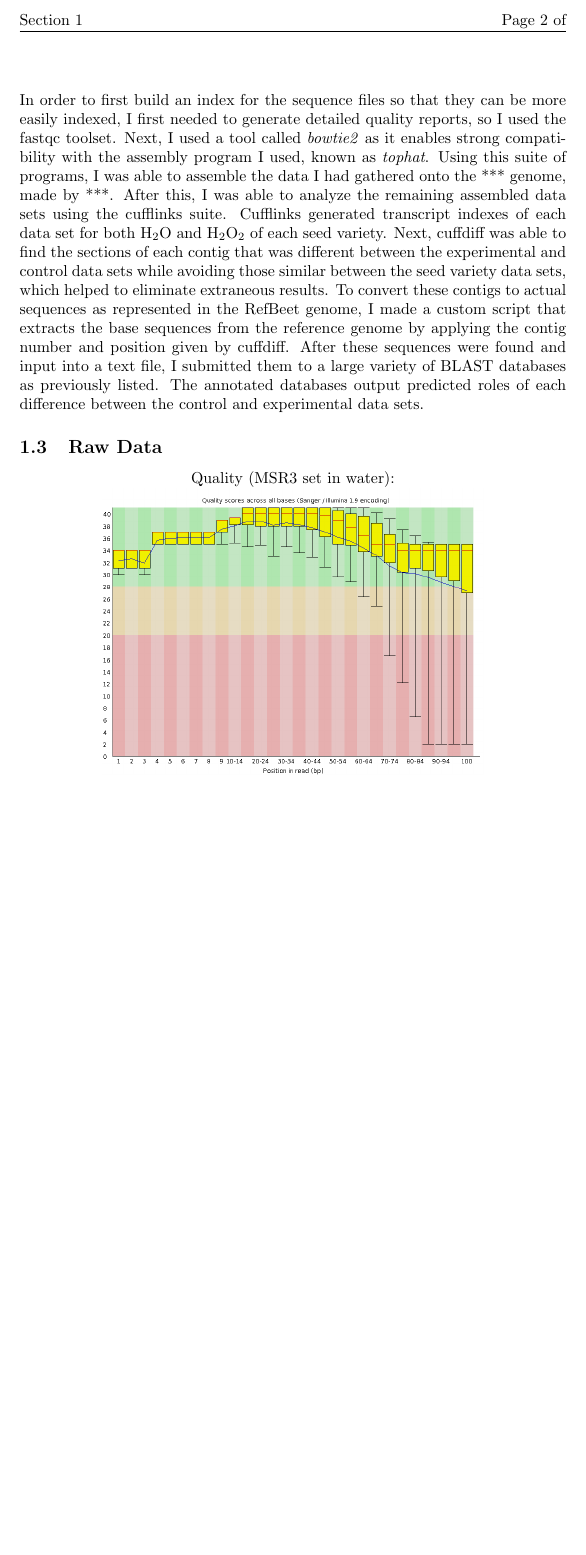
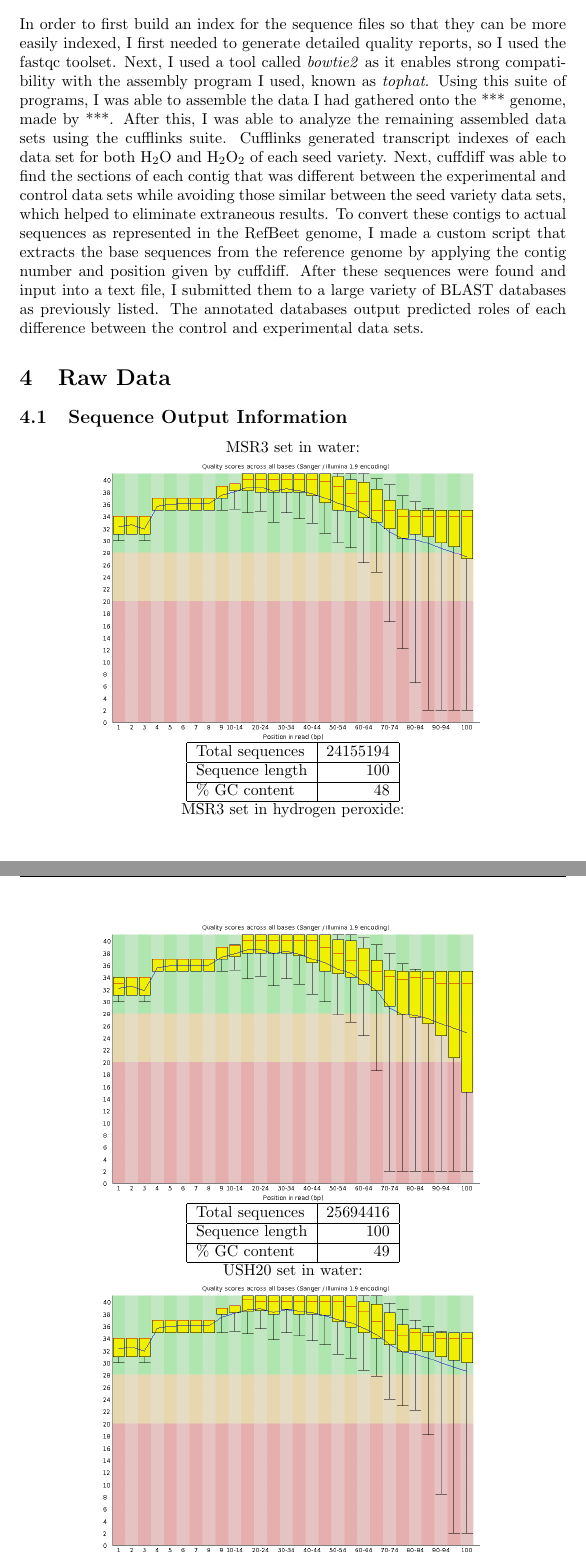
Before and after one commit to vinay427/hshsp-report, a LaTeX document (proposal.tex): part of page 2 of 2 before the commit and two parts of pages 2 and 3 of 4 after it, the two joined at a grey line, cut at the place of the change, the shorter picture padded with empty space. Compiled offline with pdfLaTeX.

Commit message:
adding all quality graphs

```diff
--- a/proposal.tex
+++ b/proposal.tex
@@ -17,13 +17,26 @@
 	I will be using a large suite of bioinformatics tools, all of which are open-sourced under the GNU Public License as freely redistributable. Annotated genome data will becollected from sources such as the Basic Local Alignment Search Tool (BLAST), Arabidopsis Information Resource (TAIR), and the Kyoto Encyclopedia of Genes and Genomes (KEGG), among others.\\\\
 	In order to first build an index for the sequence files so that they can be more easily indexed, I first needed to generate detailed quality reports, so I used the fastqc toolset. Next, I used a tool called \emph{bowtie2} as it enables strong compatibility with the assembly program I used, known as \emph{tophat}. Using this suite of programs, I was able to assemble the data I had gathered onto the *** genome, made by ***. After this, I was able to analyze the remaining assembled data sets using the cufflinks suite. Cufflinks generated transcript indexes of each data set for both H$_{2}$O and H$_{2}$O$_{2}$ of each seed variety. Next, cuffdiff was able to find the sections of each contig that was different between the experimental and control data sets while avoiding those similar between the seed variety data sets, which helped to eliminate extraneous results. To convert these contigs to actual sequences as represented in the RefBeet genome, I made a custom script that extracts the base sequences from the reference genome by applying the contig number and position given by cuffdiff. After these sequences were found and input into a text file, I submitted them to a large variety of BLAST databases as previously listed. The annotated databases output predicted roles of each difference between the control and experimental data sets.
 
-\subsection{Raw Data}
+\section{Raw Data}
+\subsection{Sequence Output Information}
 \begin{center}
-Quality (MSR3 set in water): \\
+MSR3 set in water: \\
 \includegraphics[scale=0.3]{msr3_h20_r1_basequal.png} \\
+	\begin{tabular}{| l | r |}
+	\hline
+	Total sequences & 24155194 \\ \hline
+	Sequence length & 100 \\ \hline
+	\% GC content & 48 \\ \hline
+	\end{tabular}
 
-%Quality (MSR3 set in hydrogen peroxide): \\
-%\includegraphics[scale=0.3]{msr3_h202_r1_basequal.png} \\
+MSR3 set in hydrogen peroxide: \\
+\includegraphics[scale=0.3]{msr3_h202_r1_basequal.png} \\
+	\begin{tabular}{| l | r |}
+	\hline
+	Total sequences & 25694416 \\ \hline
+	Sequence length & 100 \\ \hline
+	\% GC content & 49 \\ \hline
+	\end{tabular}
 
-%Quality (USH20 set in water): \\
-%\includegraphics[scale=0.3]{ush20_h20_r1_basequal.png} \\
+USH20 set in water: \\
+\includegraphics[scale=0.3]{ush20_h20_r1_basequal.png} \\
```
Also changed, not shown: msr3_h202_r1_basequal.png (added), proposal.pdf, ush20_h202_r1_basequal.png (added), ush20_h20_r1_basequal.png (added), proposal.tex (38 more changed lines), 3 other files.
